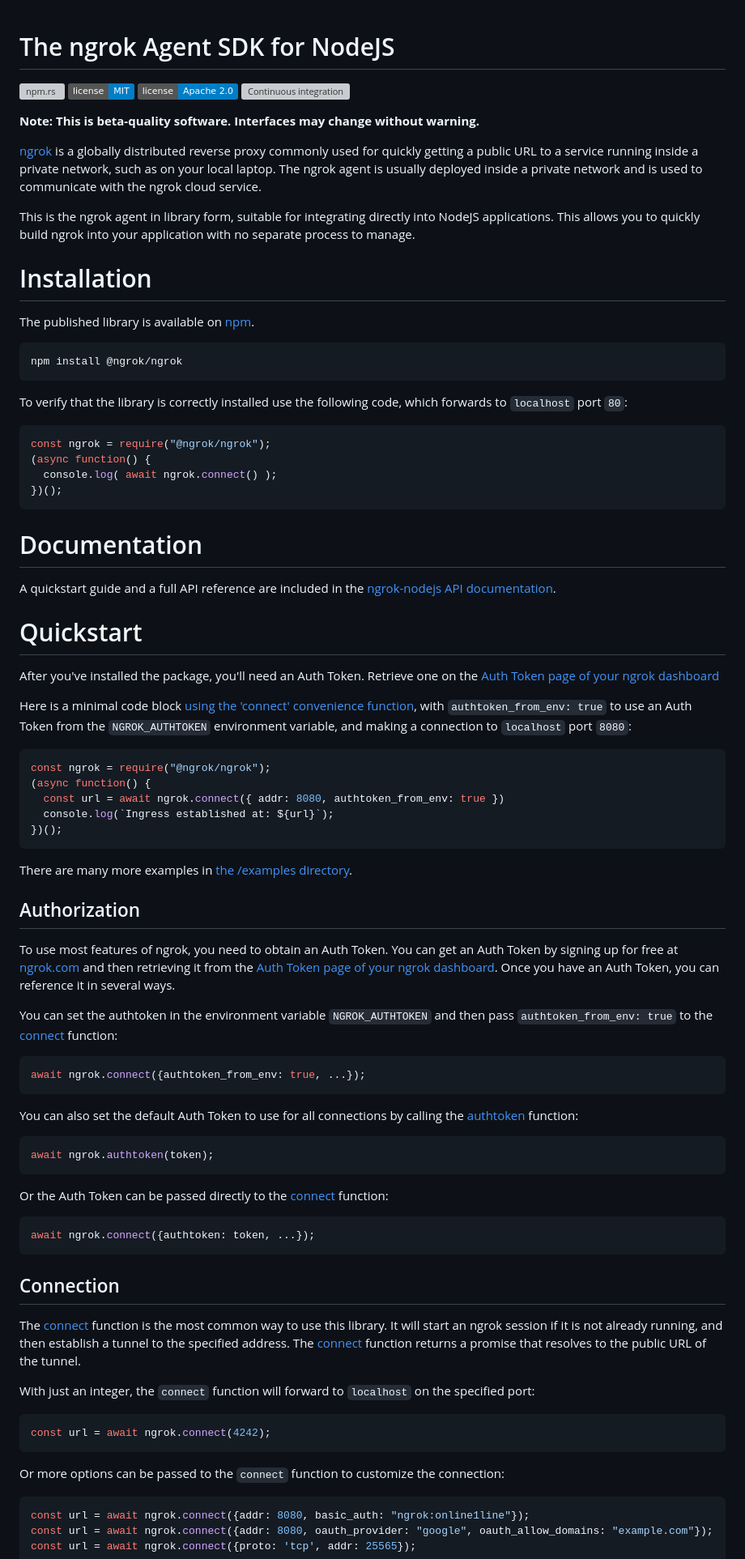
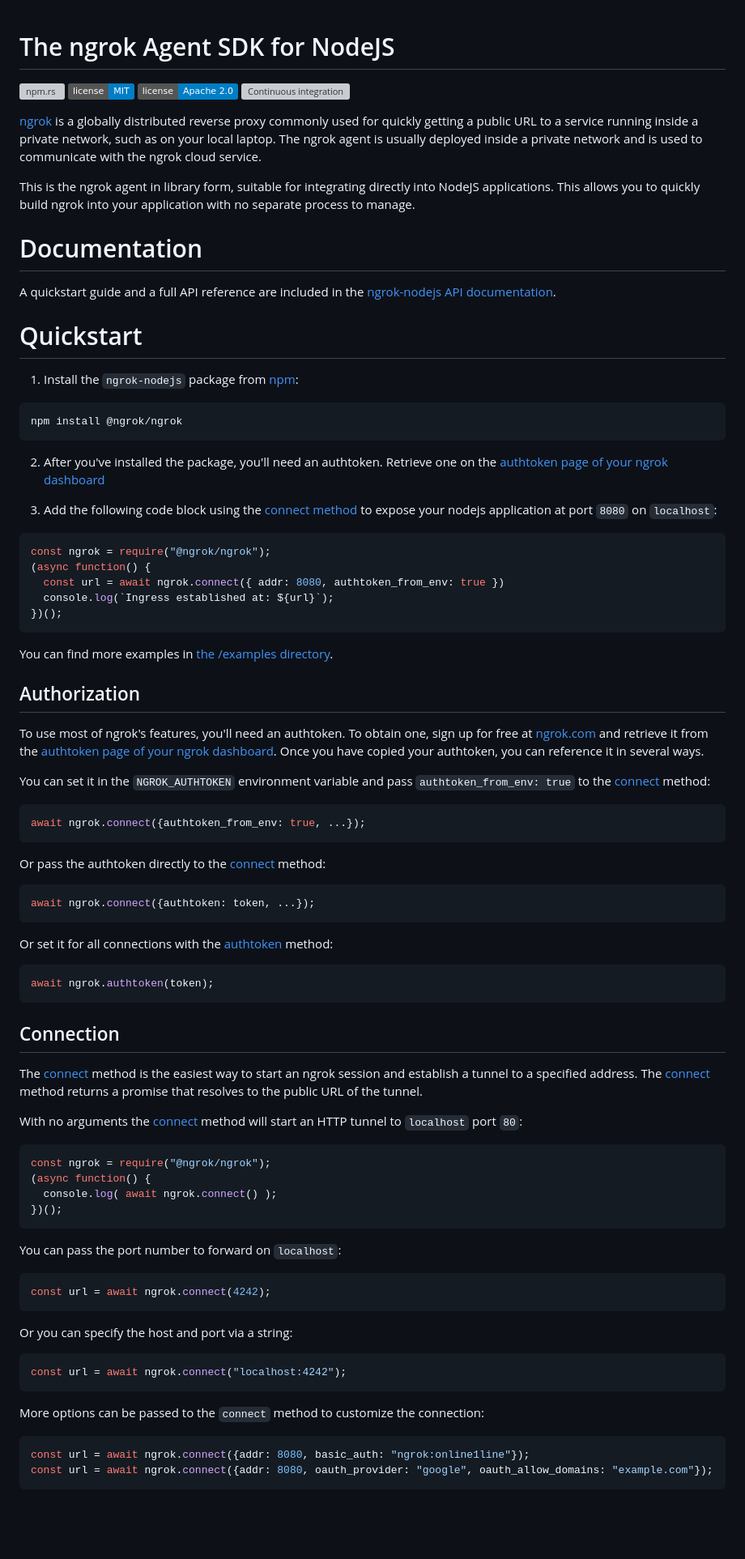
Before and after one commit to ngrok/ngrok-javascript, a Markdown page: README.md, the part around one of its changes. Shown at 81% size. Drawn GitHub-style; badges without logos; blank space fills up the shorter version; grey boxes are pictures that could not be loaded.

Commit message:
Update README with feedback

````diff
--- a/README.md
+++ b/README.md
@@ -14,8 +14,6 @@
 [ci-badge]: https://github.com/ngrok/ngrok-nodejs/actions/workflows/ci.yml/badge.svg
 [ci-url]: https://github.com/ngrok/ngrok-nodejs/actions/workflows/ci.yml
 
-**Note: This is beta-quality software. Interfaces may change without warning.**
-
 [ngrok](https://ngrok.com) is a globally distributed reverse proxy commonly used for quickly getting a public URL to a
 service running inside a private network, such as on your local laptop. The ngrok agent is usually
 deployed inside a private network and is used to communicate with the ngrok cloud service.
@@ -24,33 +22,23 @@ This is the ngrok agent in library form, suitable for integrating directly into
 applications. This allows you to quickly build ngrok into your application with no separate process
 to manage.
 
-# Installation
-
-The published library is available on
-[npm](https://www.npmjs.com/package/@ngrok/ngrok).
-
-```shell
-npm install @ngrok/ngrok
-```
-
-To verify that the library is correctly installed use the following code, which forwards to `localhost` port `80`:
-```jsx
-const ngrok = require("@ngrok/ngrok");
-(async function() {
-  console.log( await ngrok.connect() );
-})();
-```
-
 # Documentation
 
 A quickstart guide and a full API reference are included in the [ngrok-nodejs API documentation](https://ngrok.github.io/ngrok-nodejs/).
 
 # Quickstart
 
-After you've installed the package, you'll need an Auth Token. Retrieve one on the
-[Auth Token page of your ngrok dashboard](https://dashboard.ngrok.com/get-started/your-authtoken)
+1. Install the `ngrok-nodejs` package from
+[npm](https://www.npmjs.com/package/@ngrok/ngrok):
 
-Here is a minimal code block [using the 'connect' convenience function](https://github.com/ngrok/ngrok-nodejs/blob/main/examples/ngrok-connect-minimal.js), with `authtoken_from_env: true` to use an Auth Token from the `NGROK_AUTHTOKEN` environment variable, and making a connection to `localhost` port `8080`:
+```shell
+npm install @ngrok/ngrok
+```
+
+2. After you've installed the package, you'll need an authtoken. Retrieve one on the
+[authtoken page of your ngrok dashboard](https://dashboard.ngrok.com/get-started/your-authtoken)
+
+3. Add the following code block using the [connect method](https://github.com/ngrok/ngrok-nodejs/blob/main/examples/ngrok-connect-minimal.js) to expose your nodejs application at port `8080` on `localhost`:
 
 ```jsx
 const ngrok = require("@ngrok/ngrok");
@@ -60,41 +48,56 @@ const ngrok = require("@ngrok/ngrok");
 })();
 ```
 
-There are many more examples in [the /examples directory](https://github.com/ngrok/ngrok-nodejs/tree/main/examples).
+You can find more examples in [the /examples directory](https://github.com/ngrok/ngrok-nodejs/tree/main/examples).
 
 ## Authorization
 
-To use most features of ngrok, you need to obtain an Auth Token. You can get an Auth Token by signing up for free at [ngrok.com](https://dashboard.ngrok.com/signup) and then retrieving it from the [Auth Token page of your ngrok dashboard](https://dashboard.ngrok.com/get-started/your-authtoken). Once you have an Auth Token, you can reference it in several ways.
+To use most of ngrok's features, you'll need an authtoken. To obtain one, sign up for free at [ngrok.com](https://dashboard.ngrok.com/signup) and retrieve it from the [authtoken page of your ngrok dashboard](https://dashboard.ngrok.com/get-started/your-authtoken). Once you have copied your authtoken, you can reference it in several ways.
 
-You can set the authtoken in the environment variable `NGROK_AUTHTOKEN` and then pass `authtoken_from_env: true` to the [connect](https://ngrok.github.io/ngrok-nodejs/functions/connect.html) function:
+You can set it in the `NGROK_AUTHTOKEN` environment variable and pass `authtoken_from_env: true` to the [connect](https://ngrok.github.io/ngrok-nodejs/functions/connect.html) method:
 
 ```jsx
 await ngrok.connect({authtoken_from_env: true, ...});
 ```
 
-You can also set the default Auth Token to use for all connections by calling the [authtoken](https://ngrok.github.io/ngrok-nodejs/functions/authtoken.html) function:
+Or pass the authtoken directly to the [connect](https://ngrok.github.io/ngrok-nodejs/functions/connect.html) method:
+
+```jsx
+await ngrok.connect({authtoken: token, ...});
+```
+
+Or set it for all connections with the [authtoken](https://ngrok.github.io/ngrok-nodejs/functions/authtoken.html) method:
 
 ```jsx
 await ngrok.authtoken(token);
 ```
 
-Or the Auth Token can be passed directly to the [connect](https://ngrok.github.io/ngrok-nodejs/functions/connect.html) function:
+## Connection
+
+The [connect](https://ngrok.github.io/ngrok-nodejs/functions/connect.html) method is the easiest way to start an ngrok session and establish a tunnel to a specified address. The [connect](https://ngrok.github.io/ngrok-nodejs/functions/connect.html) method returns a promise that resolves to the public URL of the tunnel.
+
+With no arguments the [connect](https://ngrok.github.io/ngrok-nodejs/functions/connect.html) method will start an HTTP tunnel to `localhost` port `80`:
 
 ```jsx
-await ngrok.connect({authtoken: token, ...});
+const ngrok = require("@ngrok/ngrok");
+(async function() {
+  console.log( await ngrok.connect() );
+})();
 ```
 
-## Connection
-
-The [connect](https://ngrok.github.io/ngrok-nodejs/functions/connect.html) function is the most common way to use this library. It will start an ngrok session if it is not already running, and then establish a tunnel to the specified address. The [connect](https://ngrok.github.io/ngrok-nodejs/functions/connect.html) function returns a promise that resolves to the public URL of the tunnel.
-
-With just an integer, the `connect` function will forward to `localhost` on the specified port:
+You can pass the port number to forward on `localhost`:
 
 ```jsx
 const url = await ngrok.connect(4242);
 ```
 
-Or more options can be passed to the `connect` function to customize the connection:
+Or you can specify the host and port via a string:
+
+```jsx
+const url = await ngrok.connect("localhost:4242");
+```
+
+More options can be passed to the `connect` method to customize the connection:
 
 ```jsx
 const url = await ngrok.connect({addr: 8080, basic_auth: "ngrok:online1line"});
````
Also changed, not shown: other parts of README.md (+12 -5 lines).
